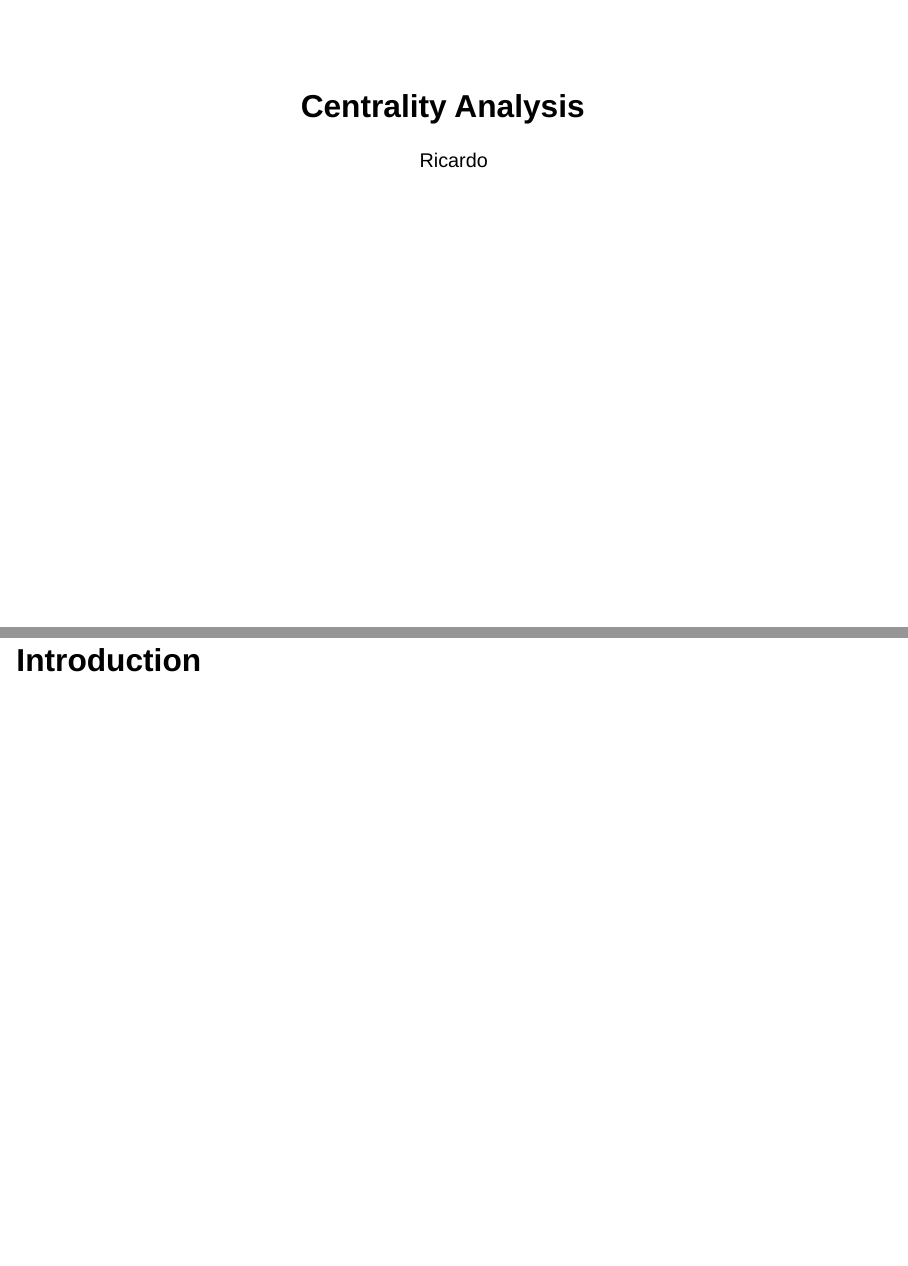
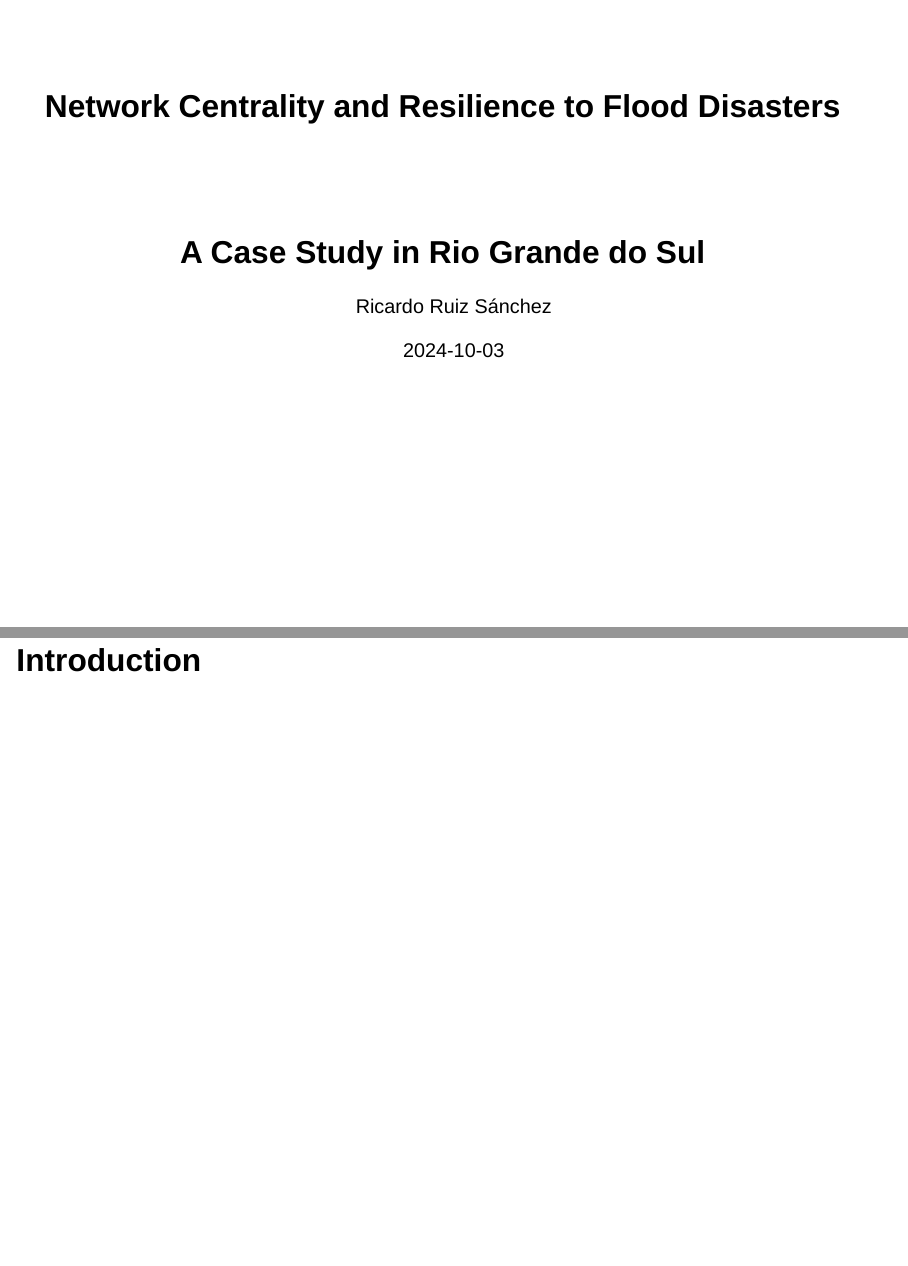
Before and after one commit to rruiz-s/heigit_presentation, a Quarto document (heigit_presentation.qmd): pages 1 and 2 of 6 before the commit and pages 1 and 2 of 9 after it, joined at a grey line. Rendered offline with R 4.5, knitr and Pandoc in place of Quarto, with nearby package versions; drawn as Slidy slides in place of the format the file asks for.

Commit message:
presentation v0

```diff
--- a/_quarto.yml
+++ b/_quarto.yml
@@ -1,3 +1,6 @@
 project:
   type: website
   output-dir: docs
+format:
+  revealjs:
+    css: custom.scss
--- /dev/null
+++ b/custom.scss
@@ -0,0 +1,40 @@
+/*-- scss:defaults --*/
+
+$link-color: #a10d25;
+$selection-bg: #a10d25;
+/*-- scss:rules --*/
+#title-slide {
+  .title {
+    font-size: 2em;
+    color: #202124;
+  }
+
+  .subtitle {
+    font-size: 1.5em;
+  }
+  .footer {
+    font-size: 0.5em;
+  }
+  .date {
+	  font-size: 20px;
+	  color: #676162 !important;
+}
+  .quarto-title-author {
+  font-size: 1em;
+    color: #676162;
+  }
+}
+.slide-logo {
+  display: block !important;
+  position: fixed !important;
+  top: 0 !important;
+  right: 10px !important;
+  max-height: 15% !important;
+  height: 100% !important;
+  width: auto !important;
+  color: $body-color !important;
+}
+.reveal .footer > * {
+	background-color: #ecf0f1;
+	font-size: 0.7em;
+}
--- a/heigit_presentation.qmd
+++ b/heigit_presentation.qmd
@@ -1,3 +1,6 @@
 ---
-title: "Centrality Analysis"
-author: "Ricardo"
+title: "Network Centrality and Resilience to Flood Disasters"
+subtitle: "A Case Study in Rio Grande do Sul"
+date: "2024-10-03"
+date-format: long
+author: "Ricardo Ruiz Sánchez"
```
Also changed, not shown: docs/custom.scss (added), docs/search.json (added), images/background_heigit.png, images/heigit_gima.png (added), heigit_presentation.qmd (24 more changed lines), 7 other files.
